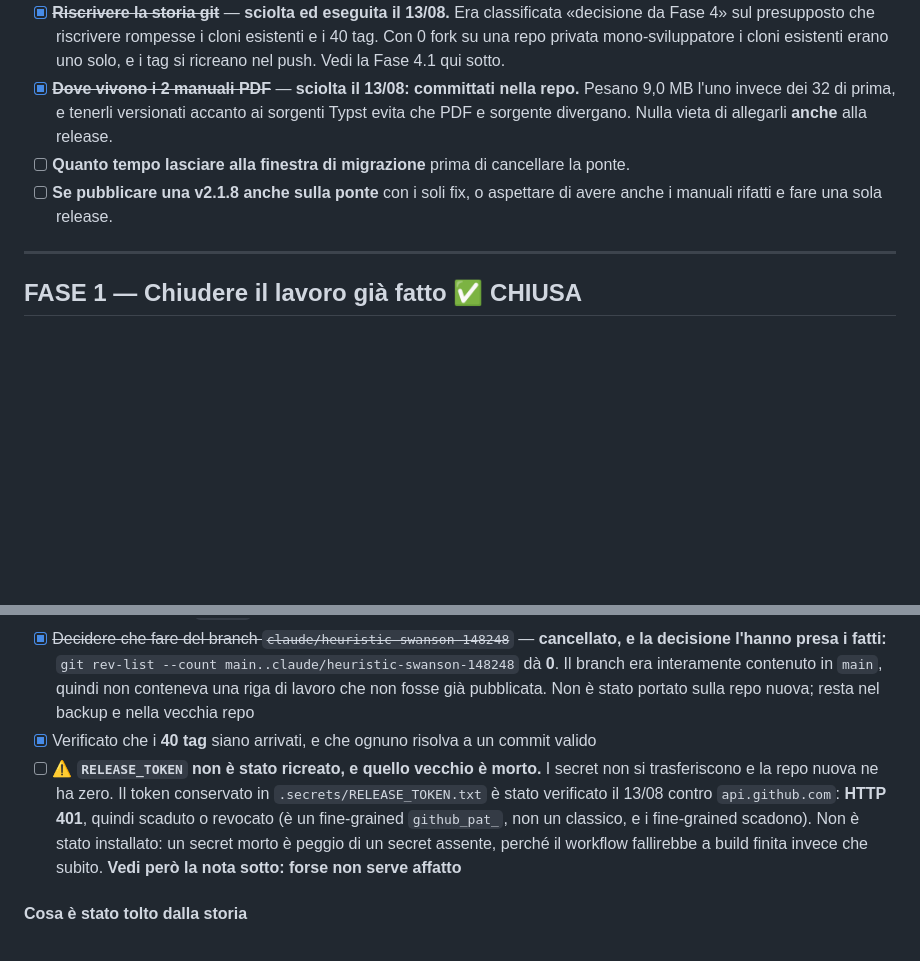
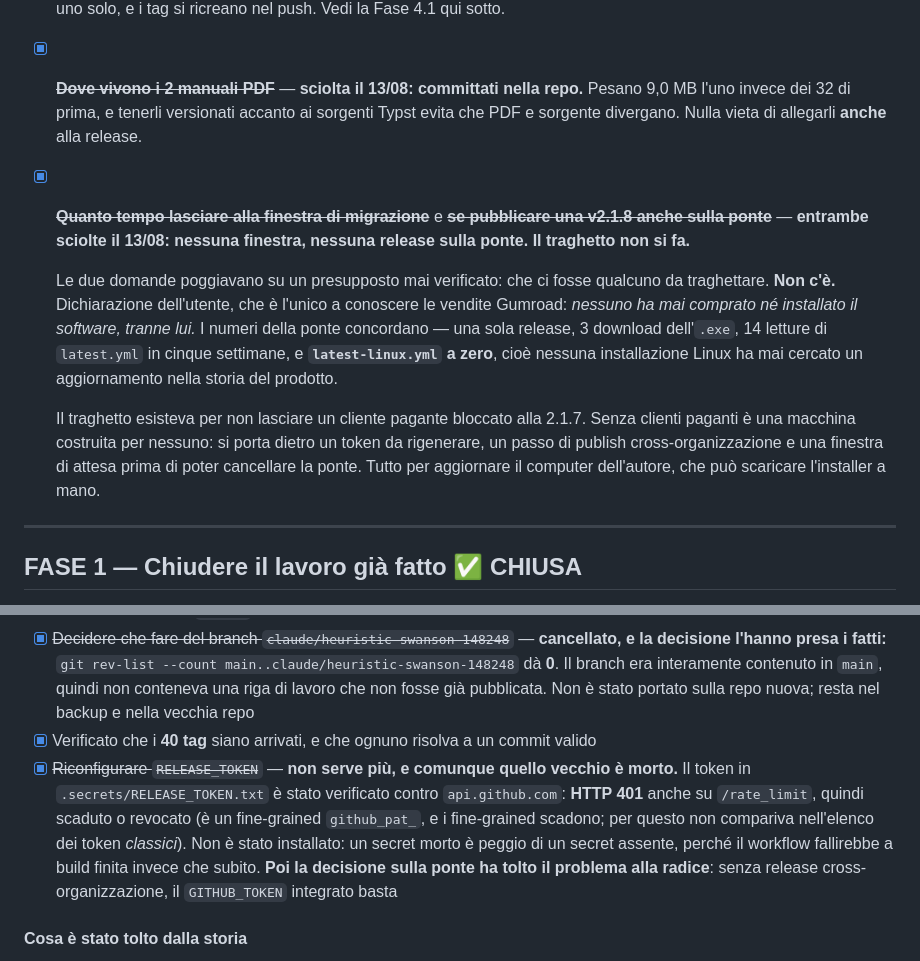
Before and after one commit to Pitz72/Runtime-TelegramBot-Desktop-Titan-Edition, a Markdown page: docs/PIANO-APERTURA.md, 2 parts joined by grey strips. Drawn GitHub-style; blank space fills up the shorter version.

```diff
--- a/docs/PIANO-APERTURA.md
+++ b/docs/PIANO-APERTURA.md
@@ -33,8 +33,11 @@
 - [x] ~~**Nome della repo di destinazione**~~ — **sciolta il 13/08: invariato**, `Runtime-TelegramBot-Desktop-Titan-Edition`. Combacia col nome canonico del prodotto usato nei manuali e nel colophon dei 2 PDF appena committati, e non allunga la lista dei link da migrare in Fase 3.
 - [x] ~~**Riscrivere la storia git**~~ — **sciolta ed eseguita il 13/08.** Era classificata «decisione da Fase 4» sul presupposto che riscrivere rompesse i cloni esistenti e i 40 tag. Con 0 fork su una repo privata mono-sviluppatore i cloni esistenti erano uno solo, e i tag si ricreano nel push. Vedi la Fase 4.1 qui sotto.
 - [x] ~~**Dove vivono i 2 manuali PDF**~~ — **sciolta il 13/08: committati nella repo.** Pesano 9,0 MB l'uno invece dei 32 di prima, e tenerli versionati accanto ai sorgenti Typst evita che PDF e sorgente divergano. Nulla vieta di allegarli **anche** alla release.
-- [ ] **Quanto tempo lasciare alla finestra di migrazione** prima di cancellare la ponte.
-- [ ] **Se pubblicare una v2.1.8 anche sulla ponte** con i soli fix, o aspettare di avere anche i manuali rifatti e fare una sola release.
+- [x] ~~**Quanto tempo lasciare alla finestra di migrazione**~~ e ~~**se pubblicare una v2.1.8 anche sulla ponte**~~ — **entrambe sciolte il 13/08: nessuna finestra, nessuna release sulla ponte. Il traghetto non si fa.**
+
+  Le due domande poggiavano su un presupposto mai verificato: che ci fosse qualcuno da traghettare. **Non c'è.** Dichiarazione dell'utente, che è l'unico a conoscere le vendite Gumroad: *nessuno ha mai comprato né installato il software, tranne lui.* I numeri della ponte concordano — una sola release, 3 download dell'`.exe`, 14 letture di `latest.yml` in cinque settimane, e **`latest-linux.yml` a zero**, cioè nessuna installazione Linux ha mai cercato un aggiornamento nella storia del prodotto.
+
+  Il traghetto esisteva per non lasciare un cliente pagante bloccato alla 2.1.7. Senza clienti paganti è una macchina costruita per nessuno: si porta dietro un token da rigenerare, un passo di publish cross-organizzazione e una finestra di attesa prima di poter cancellare la ponte. Tutto per aggiornare il computer dell'autore, che può scaricare l'installer a mano.
 
 ---
 
@@ -321,7 +322,7 @@ La 2 costa una modifica a `build.yml` (il passo «Publish release to bridge repo
 - [x] Spostata la repo su `Pitz72` e verificata con un clone pulito
 - [x] ~~Decidere che fare del branch `claude/heuristic-swanson-148248`~~ — **cancellato, e la decisione l'hanno presa i fatti:** `git rev-list --count main..claude/heuristic-swanson-148248` dà **0**. Il branch era interamente contenuto in `main`, quindi non conteneva una riga di lavoro che non fosse già pubblicata. Non è stato portato sulla repo nuova; resta nel backup e nella vecchia repo
 - [x] Verificato che i **40 tag** siano arrivati, e che ognuno risolva a un commit valido
-- [ ] ⚠️ **`RELEASE_TOKEN` non è stato ricreato, e quello vecchio è morto.** I secret non si trasferiscono e la repo nuova ne ha zero. Il token conservato in `.secrets/RELEASE_TOKEN.txt` è stato verificato il 13/08 contro `api.github.com`: **HTTP 401**, quindi scaduto o revocato (è un fine-grained `github_pat_`, non un classico, e i fine-grained scadono). Non è stato installato: un secret morto è peggio di un secret assente, perché il workflow fallirebbe a build finita invece che subito. **Vedi però la nota sotto: forse non serve affatto**
+- [x] ~~Riconfigurare `RELEASE_TOKEN`~~ — **non serve più, e comunque quello vecchio è morto.** Il token in `.secrets/RELEASE_TOKEN.txt` è stato verificato contro `api.github.com`: **HTTP 401** anche su `/rate_limit`, quindi scaduto o revocato (è un fine-grained `github_pat_`, e i fine-grained scadono; per questo non compariva nell'elenco dei token *classici*). Non è stato installato: un secret morto è peggio di un secret assente, perché il workflow fallirebbe a build finita invece che subito. **Poi la decisione sulla ponte ha tolto il problema alla radice**: senza release cross-organizzazione, il `GITHUB_TOKEN` integrato basta
 
 #### Cosa è stato tolto dalla storia
 
```
Also changed, not shown: other parts of docs/PIANO-APERTURA.md (+12 -11 lines).
